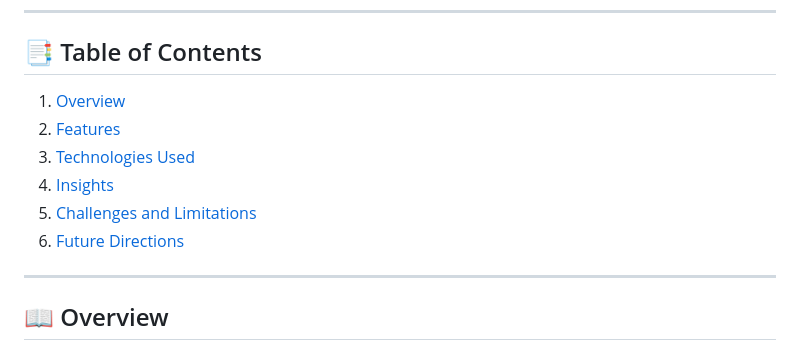
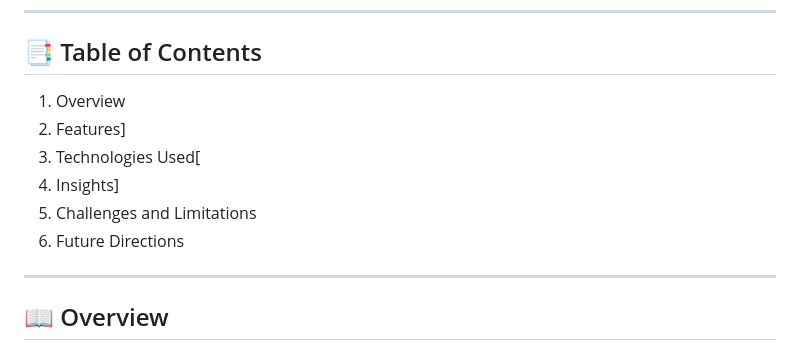
Before and after one commit to Abhitay/manuscript, a Markdown page: README.md, the part around the change. GitHub-like rendering.

```diff
--- a/README.md
+++ b/README.md
@@ -5,12 +5,12 @@ Welcome to the Manuscript Exploration project! This repository delves into the f
 ---
 
 ## 📑 Table of Contents
-1. [Overview](##overview)
-2. [Features](#features)
-3. [Technologies Used](#technologies-used)
-4. [Insights](#insights)
-5. [Challenges and Limitations](#challenges-and-limitations)
-6. [Future Directions](#future-directions)
+1. Overview
+2. Features]
+3. Technologies Used[
+4. Insights]
+5. Challenges and Limitations
+6. Future Directions
 ---
 
 ## 📖 Overview
```
